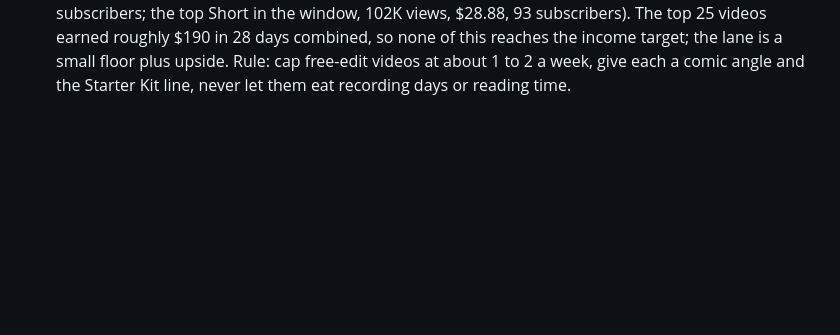
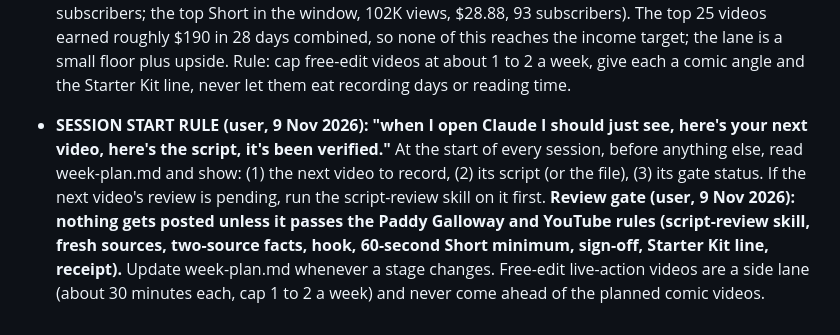
Before and after one commit to vactorgit/git-demo, a Markdown page: CLAUDE.md, the part around the change. Rendered like a GitHub page; blank space fills up the shorter version.

Commit message:
Add week plan with review gate and session-start rule
Co-Authored-By: Claude Sonnet 5.5 <noreply@anthropic.com>
Claude-Session: https://claude.ai/code/session_01RD1wiFHDit7BF19zsw9R7L

```diff
--- a/CLAUDE.md
+++ b/CLAUDE.md
@@ -280,3 +280,5 @@ Never guess what the channel covers from its name. If something isn't listed her
 - **Free-edit lane (user, 9 Nov 2026):** his editor makes "video wall" edits (clips of live action) for him at no cost, so the live-action movie, MCU and TV videos (VisionQuest reviews, Supergirl, Clayface, Brave New World, Jocasta, Deadpool and Wolverine budget video and similar) are near-free for him: pure upside, and low views do not matter. This SUPERSEDES earlier advice to stop recaps and reviews and the "always cut: episode reviews" line in the ROI gate for THIS lane only. Treat it as a separate lane: judge it by views per hour of his own time (scripting and recording only), not by the comic-channel ROI gate. Do not use these videos' numbers to judge the comic content direction. Keep them if they stay free, add a comic angle ("the comic behind this") and the Starter Kit line, and apply the fact rule and trust rules (strong titles like "The $557,000,000 Lie" need two sources). Known results: these videos got 0 subscribers (Brave New World, Jocasta, Clayface review) while Supergirl deleted scenes 24.5K and Clayface ending 17.7K views; ask what scripting and recording time each costs him.
 
 - **Free-edit lane economics (user: about 30 minutes of his own time per video; vidIQ 10 Oct to 7 Nov 2026, estimated revenue):** Clayface ending explained 17.6K views, $29.37, 20 subscribers, 33% average viewed (about $59 an hour of his time at 30 minutes); Nightcrawler (comic angle) 2.0K views, $3.84, 4 subscribers, 35% average viewed; Brave New World 2.7K views, $1.99, 0 subscribers, 22.8% average viewed (about $4 an hour). For comparison, a Short earns about $0.22 per 1K views (Jack O'Lantern 23K views in the window, $5.96, 12 subscribers; Phantom Stranger 6.3K, $2.03, 3 subscribers; the top Short in the window, 102K views, $28.88, 93 subscribers). The top 25 videos earned roughly $190 in 28 days combined, so none of this reaches the income target; the lane is a small floor plus upside. Rule: cap free-edit videos at about 1 to 2 a week, give each a comic angle and the Starter Kit line, never let them eat recording days or reading time.
+
+- **SESSION START RULE (user, 9 Nov 2026): "when I open Claude I should just see, here's your next video, here's the script, it's been verified."** At the start of every session, before anything else, read week-plan.md and show: (1) the next video to record, (2) its script (or the file), (3) its gate status. If the next video's review is pending, run the script-review skill on it first. **Review gate (user, 9 Nov 2026): nothing gets posted unless it passes the Paddy Galloway and YouTube rules (script-review skill, fresh sources, two-source facts, hook, 60-second Short minimum, sign-off, Starter Kit line, receipt).** Update week-plan.md whenever a stage changes. Free-edit live-action videos are a side lane (about 30 minutes each, cap 1 to 2 a week) and never come ahead of the planned comic videos.
```
Also changed, not shown: week-plan.md (added, +21 -0 lines).
